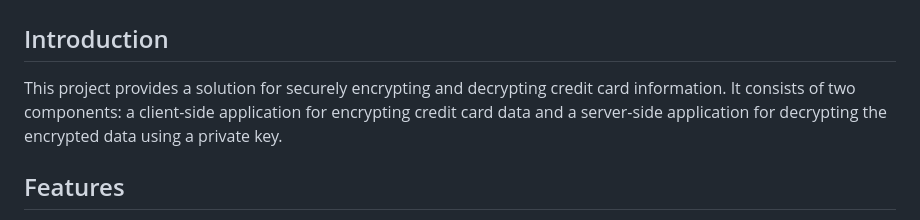
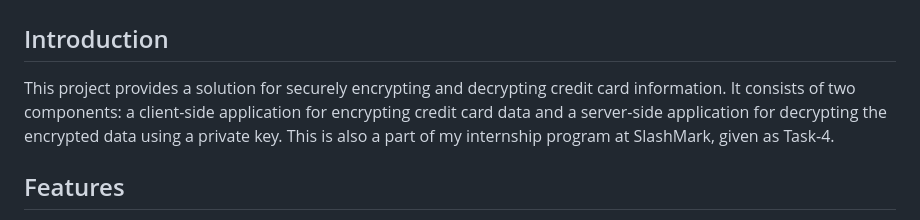
Before and after one commit to Patel-Aum-28/CreditCardED, a Markdown page: README.md, the part around the change. GitHub-like rendering.

```diff
--- a/README.md
+++ b/README.md
@@ -8,7 +8,7 @@
 --->
 
 ## Introduction
-This project provides a solution for securely encrypting and decrypting credit card information. It consists of two components: a client-side application for encrypting credit card data and a server-side application for decrypting the encrypted data using a private key.
+This project provides a solution for securely encrypting and decrypting credit card information. It consists of two components: a client-side application for encrypting credit card data and a server-side application for decrypting the encrypted data using a private key. This is also a part of my internship program at SlashMark, given as Task-4.
 
 ## Features
 - Encrypt credit card information securely.
```
